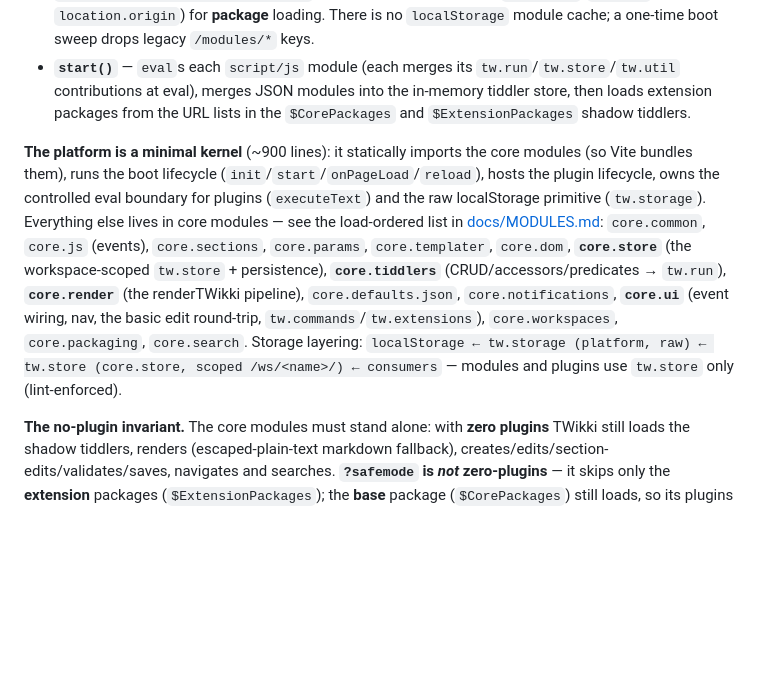
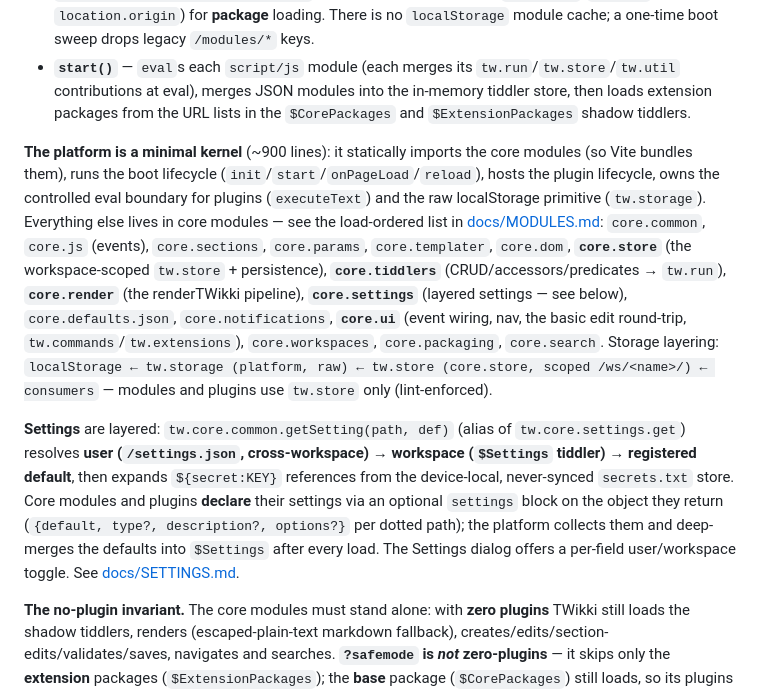
Before and after one commit to cawoodm/twikki, a Markdown page: CLAUDE.md, the part around the change. Drawn GitHub-style; blank space fills up the shorter version.

Commit message:
docs: settings (docs/SETTINGS.md + CLAUDE.md)
Document the layered user/workspace model, the `settings` declaration block,
the per-field toggle, and ${secret:} references / secrets.txt.

```diff
--- a/CLAUDE.md
+++ b/CLAUDE.md
@@ -26,7 +26,9 @@ todo...
 - **`init()`** — all core modules are **bundled by Vite**: the code modules via static `import`s and the shadow-tiddler data via `import coreDefaults from '../generated/core.defaults.json'` (see the `CORE_MODULES` list at the top of the platform). `collectModules()` assembles `tw.modules` from those imports — **nothing is fetched for core**. `baseUrl` is still resolved (from `BASE_URL`, default `https://cawoodm.github.io/twikki`, overridable in index.html; a `localhost`/`IP:port` host uses `location.origin`) for **package** loading. There is no `localStorage` module cache; a one-time boot sweep drops legacy `/modules/*` keys.
 - **`start()`** — `eval`s each `script/js` module (each merges its `tw.run`/`tw.store`/`tw.util` contributions at eval), merges JSON modules into the in-memory tiddler store, then loads extension packages from the URL lists in the `$CorePackages` and `$ExtensionPackages` shadow tiddlers.
 
-**The platform is a minimal kernel** (~900 lines): it statically imports the core modules (so Vite bundles them), runs the boot lifecycle (`init`/`start`/`onPageLoad`/`reload`), hosts the plugin lifecycle, owns the controlled eval boundary for plugins (`executeText`) and the raw localStorage primitive (`tw.storage`). Everything else lives in core modules — see the load-ordered list in [docs/MODULES.md](docs/MODULES.md): `core.common`, `core.js` (events), `core.sections`, `core.params`, `core.templater`, `core.dom`, **`core.store`** (the workspace-scoped `tw.store` + persistence), **`core.tiddlers`** (CRUD/accessors/predicates → `tw.run`), **`core.render`** (the renderTWikki pipeline), `core.defaults.json`, `core.notifications`, **`core.ui`** (event wiring, nav, the basic edit round-trip, `tw.commands`/`tw.extensions`), `core.workspaces`, `core.packaging`, `core.search`. Storage layering: `localStorage ← tw.storage (platform, raw) ← tw.store (core.store, scoped /ws/<name>/) ← consumers` — modules and plugins use `tw.store` only (lint-enforced).
+**The platform is a minimal kernel** (~900 lines): it statically imports the core modules (so Vite bundles them), runs the boot lifecycle (`init`/`start`/`onPageLoad`/`reload`), hosts the plugin lifecycle, owns the controlled eval boundary for plugins (`executeText`) and the raw localStorage primitive (`tw.storage`). Everything else lives in core modules — see the load-ordered list in [docs/MODULES.md](docs/MODULES.md): `core.common`, `core.js` (events), `core.sections`, `core.params`, `core.templater`, `core.dom`, **`core.store`** (the workspace-scoped `tw.store` + persistence), **`core.tiddlers`** (CRUD/accessors/predicates → `tw.run`), **`core.render`** (the renderTWikki pipeline), **`core.settings`** (layered settings — see below), `core.defaults.json`, `core.notifications`, **`core.ui`** (event wiring, nav, the basic edit round-trip, `tw.commands`/`tw.extensions`), `core.workspaces`, `core.packaging`, `core.search`. Storage layering: `localStorage ← tw.storage (platform, raw) ← tw.store (core.store, scoped /ws/<name>/) ← consumers` — modules and plugins use `tw.store` only (lint-enforced).
+
+**Settings** are layered: `tw.core.common.getSetting(path, def)` (alias of `tw.core.settings.get`) resolves **user (`/settings.json`, cross-workspace) → workspace (`$Settings` tiddler) → registered default**, then expands `${secret:KEY}` references from the device-local, never-synced `secrets.txt` store. Core modules and plugins **declare** their settings via an optional `settings` block on the object they return (`{default, type?, description?, options?}` per dotted path); the platform collects them and deep-merges the defaults into `$Settings` after every load. The Settings dialog offers a per-field user/workspace toggle. See [docs/SETTINGS.md](docs/SETTINGS.md).
 
 **The no-plugin invariant.** The core modules must stand alone: with **zero plugins** TWikki still loads the shadow tiddlers, renders (escaped-plain-text markdown fallback), creates/edits/section-edits/validates/saves, navigates and searches. **`?safemode` is _not_ zero-plugins** — it skips only the **extension** packages (`$ExtensionPackages`); the **base** package (`$CorePackages`) still loads, so its plugins (including `$BaseMarkdownPlugin`) run and markdown still renders. A plugin failure may cost shortcuts, the preview pane, the dirty dot, the rich boot dialog or drag-and-drop — never the ability to open a tiddler and save a fix. The `?safemode` boot is exercised by [test/e2e/decomposition.spec.js](test/e2e/decomposition.spec.js).
 
```
Also changed, not shown: docs/SETTINGS.md (added, +89 -0 lines).
